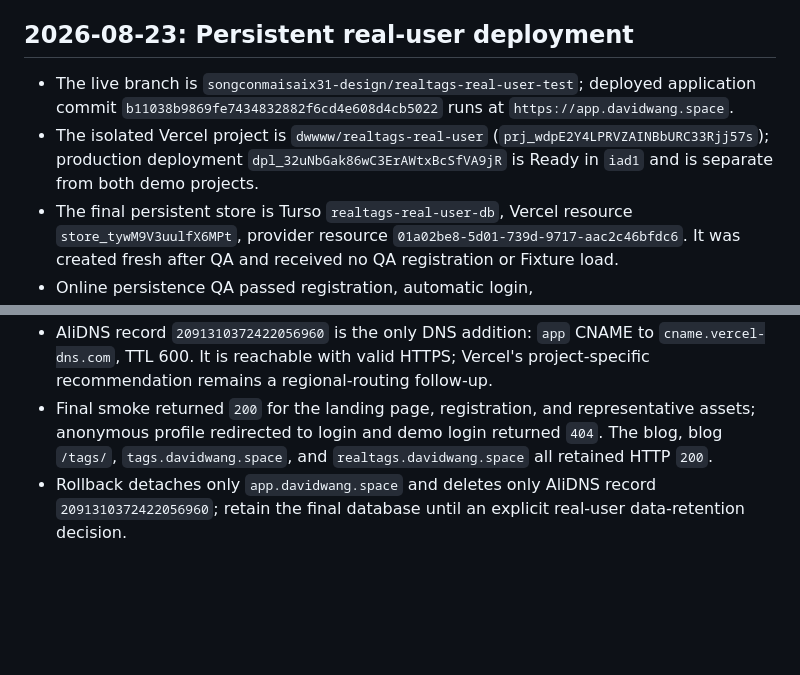
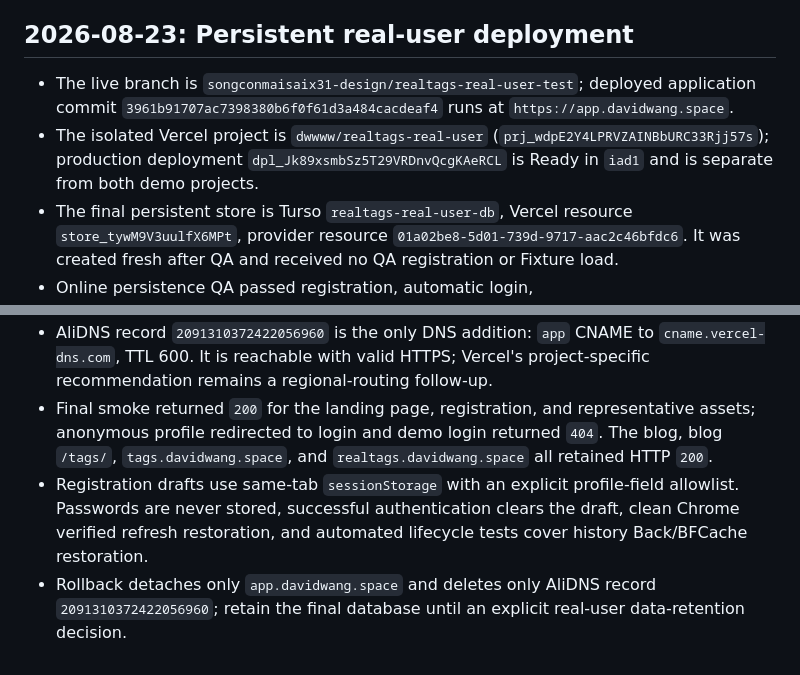
Before and after one commit to songconmaisaix31-design/xxx, a Markdown page: MEMORY.md, 2 parts joined by grey strips. Drawn GitHub-style; blank space fills up the shorter version.

Commit message:
docs: record registration draft release

```diff
--- a/MEMORY.md
+++ b/MEMORY.md
@@ -47,12 +47,13 @@
 
 ## 2026-08-23: Persistent real-user deployment
 
-- The live branch is `songconmaisaix31-design/realtags-real-user-test`; deployed application commit `b11038b9869fe7434832882f6cd4e608d4cb5022` runs at `https://app.davidwang.space`.
-- The isolated Vercel project is `dwwww/realtags-real-user` (`prj_wdpE2Y4LPRVZAINBbURC33Rjj57s`); production deployment `dpl_32uNbGak86wC3ErAWtxBcSfVA9jR` is Ready in `iad1` and is separate from both demo projects.
+- The live branch is `songconmaisaix31-design/realtags-real-user-test`; deployed application commit `3961b91707ac7398380b6f0f61d3a484cacdeaf4` runs at `https://app.davidwang.space`.
+- The isolated Vercel project is `dwwww/realtags-real-user` (`prj_wdpE2Y4LPRVZAINBbURC33Rjj57s`); production deployment `dpl_Jk89xsmbSz5T29VRDnvQcgKAeRCL` is Ready in `iad1` and is separate from both demo projects.
 - The final persistent store is Turso `realtags-real-user-db`, Vercel resource `store_tywM9V3uulfX6MPt`, provider resource `01a02be8-5d01-739d-9717-aac2c46bfdc6`. It was created fresh after QA and received no QA registration or Fixture load.
 - Online persistence QA passed registration, automatic login, Duolingo/GitHub/LeetCode.com Public Live sync, anonymous match, two-way chat, report, block, event verification boundary, and fresh-session reads after a second deployment. Disposable QA resource `store_ZQU6a6kbEbDIQhBL` was permanently deleted afterward.
 - Keep remains unavailable in real-user mode and its sync route returns `404`. A public handle proves response provenance, not external-account ownership. Phone verification remains unavailable, so event hosting stays blocked.
 - Hosted configuration uses only the encrypted Vercel variables `TURSO_DATABASE_URL`, `TURSO_AUTH_TOKEN`, `FLASK_SECRET_KEY`, `SESSION_COOKIE_SECURE`, `REAL_USER_ONLY`, and `DEMO_MODE`; never pull or record their values.
 - AliDNS record `2091310372422056960` is the only DNS addition: `app` CNAME to `cname.vercel-dns.com`, TTL 600. It is reachable with valid HTTPS; Vercel's project-specific recommendation remains a regional-routing follow-up.
 - Final smoke returned `200` for the landing page, registration, and representative assets; anonymous profile redirected to login and demo login returned `404`. The blog, blog `/tags/`, `tags.davidwang.space`, and `realtags.davidwang.space` all retained HTTP `200`.
+- Registration drafts use same-tab `sessionStorage` with an explicit profile-field allowlist. Passwords are never stored, successful authentication clears the draft, clean Chrome verified refresh restoration, and automated lifecycle tests cover history Back/BFCache restoration.
 - Rollback detaches only `app.davidwang.space` and deletes only AliDNS record `2091310372422056960`; retain the final database until an explicit real-user data-retention decision.
```
Also changed, not shown: 1 other file.
